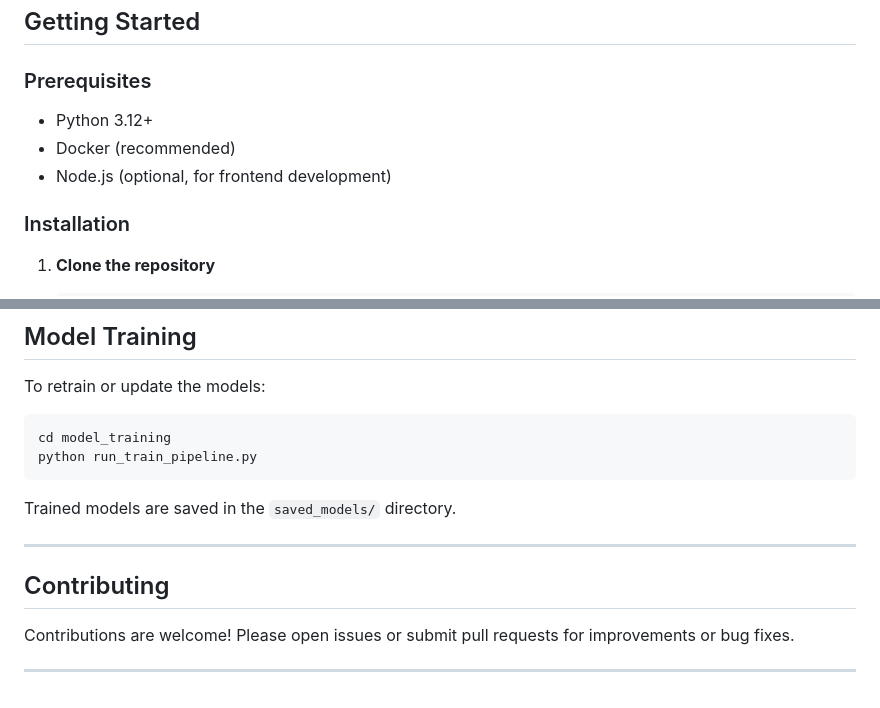
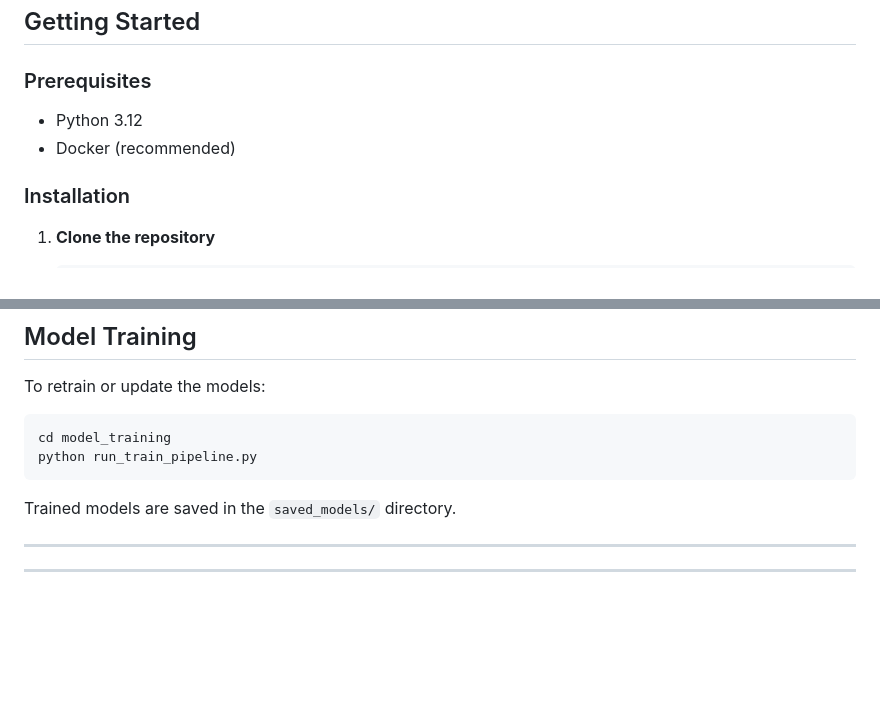
Before and after one commit to minhajmehab/Diabetes-Prediction, a Markdown page: README.md, 2 parts joined by grey strips. Rendered like a GitHub page; blank space fills up the shorter version.

```diff
--- a/README.md
+++ b/README.md
@@ -71,9 +71,8 @@ saved_models/
 
 ### Prerequisites
 
-- Python 3.12+
+- Python 3.12
 - Docker (recommended)
-- Node.js (optional, for frontend development)
 
 ### Installation
 
@@ -150,8 +149,6 @@ Trained models are saved in the `saved_models/` directory.
 
 ---
 
-## Contributing
 
-Contributions are welcome! Please open issues or submit pull requests for improvements or bug fixes.
 
 ---
```
